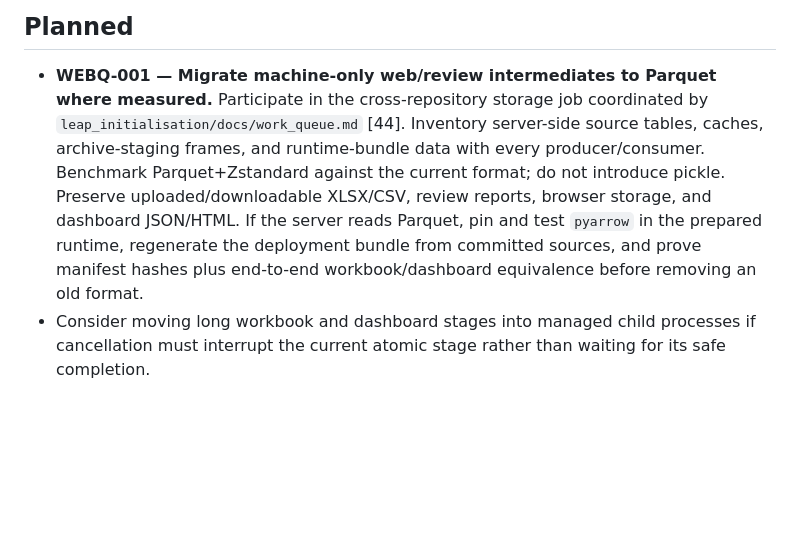
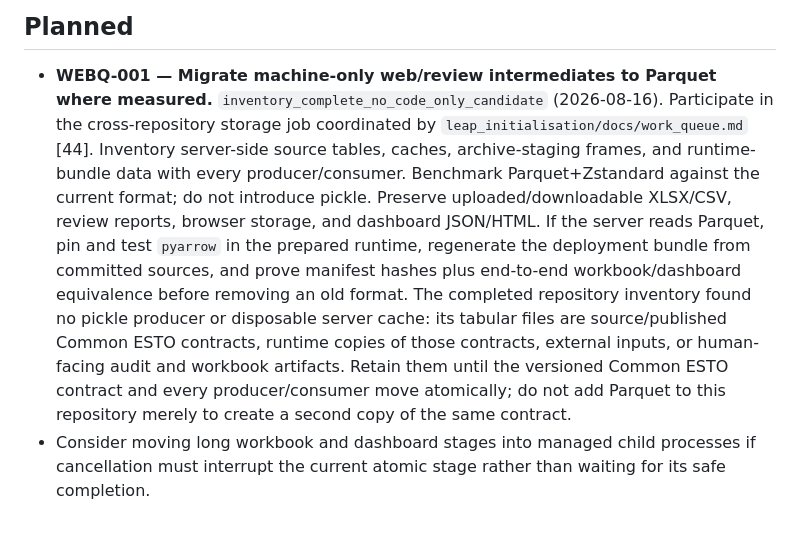
Before and after one commit to asia-pacific-energy-research-centre/leap_review_tools, a Markdown page: docs/work_queue.md, the part around the change. Drawn GitHub-style; blank space fills up the shorter version.

Commit message:
codex: record review storage inventory
Verification: git diff --check; repository artifact inventory found no code-only cache candidate.

```diff
--- a/docs/work_queue.md
+++ b/docs/work_queue.md
@@ -46,7 +46,8 @@
 ## Planned
 
 - **WEBQ-001 — Migrate machine-only web/review intermediates to Parquet where
-  measured.** Participate in the cross-repository storage job coordinated by
+  measured.** `inventory_complete_no_code_only_candidate` (2026-08-16).
+  Participate in the cross-repository storage job coordinated by
   `leap_initialisation/docs/work_queue.md` [44]. Inventory server-side source
   tables, caches, archive-staging frames, and runtime-bundle data with every
   producer/consumer. Benchmark Parquet+Zstandard against the current format;
@@ -55,6 +56,12 @@
   Parquet, pin and test `pyarrow` in the prepared runtime, regenerate the
   deployment bundle from committed sources, and prove manifest hashes plus
   end-to-end workbook/dashboard equivalence before removing an old format.
+  The completed repository inventory found no pickle producer or disposable
+  server cache: its tabular files are source/published Common ESTO contracts,
+  runtime copies of those contracts, external inputs, or human-facing audit
+  and workbook artifacts. Retain them until the versioned Common ESTO contract
+  and every producer/consumer move atomically; do not add Parquet to this
+  repository merely to create a second copy of the same contract.
 - Consider moving long workbook and dashboard stages into managed child
   processes if cancellation must interrupt the current atomic stage rather than
   waiting for its safe completion.
```
